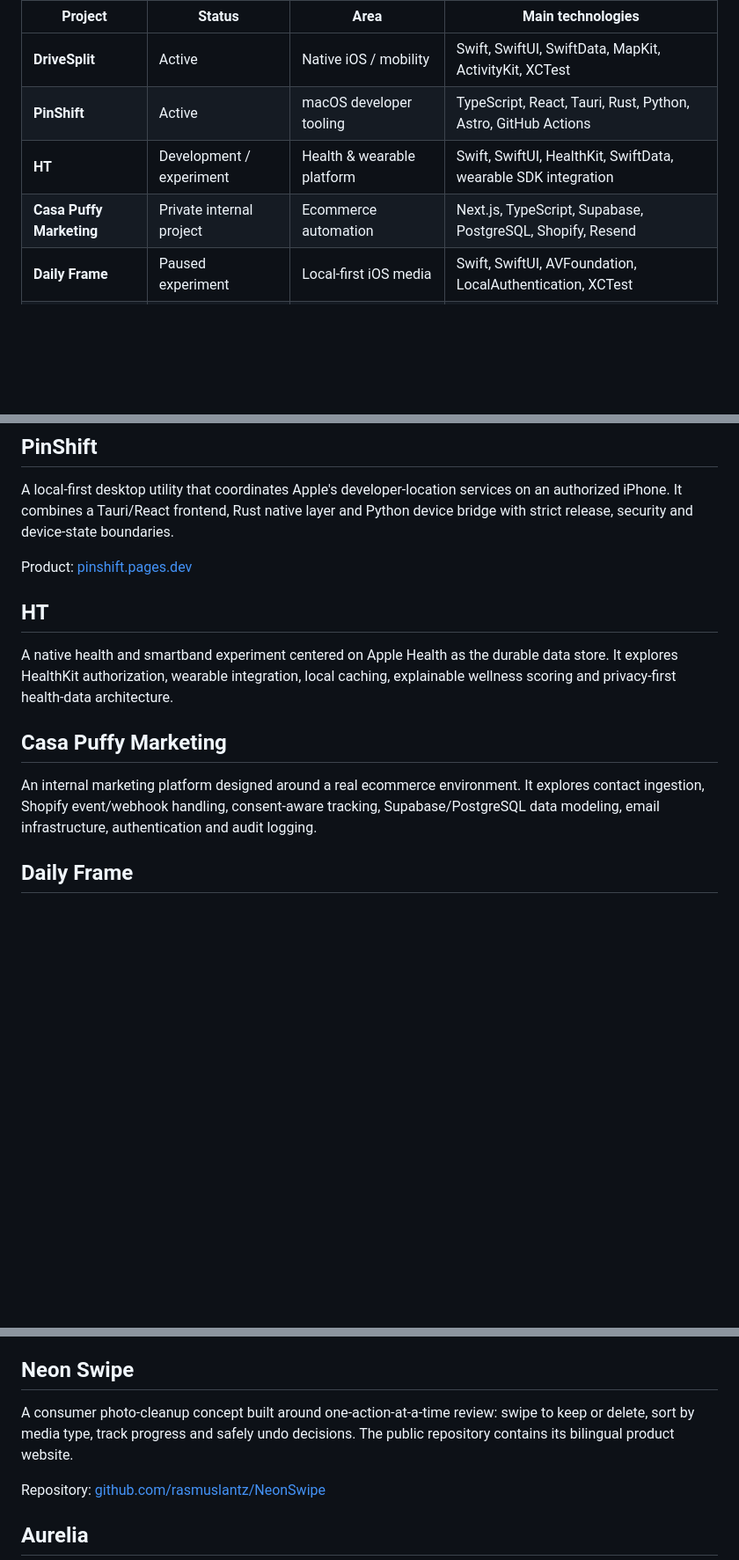
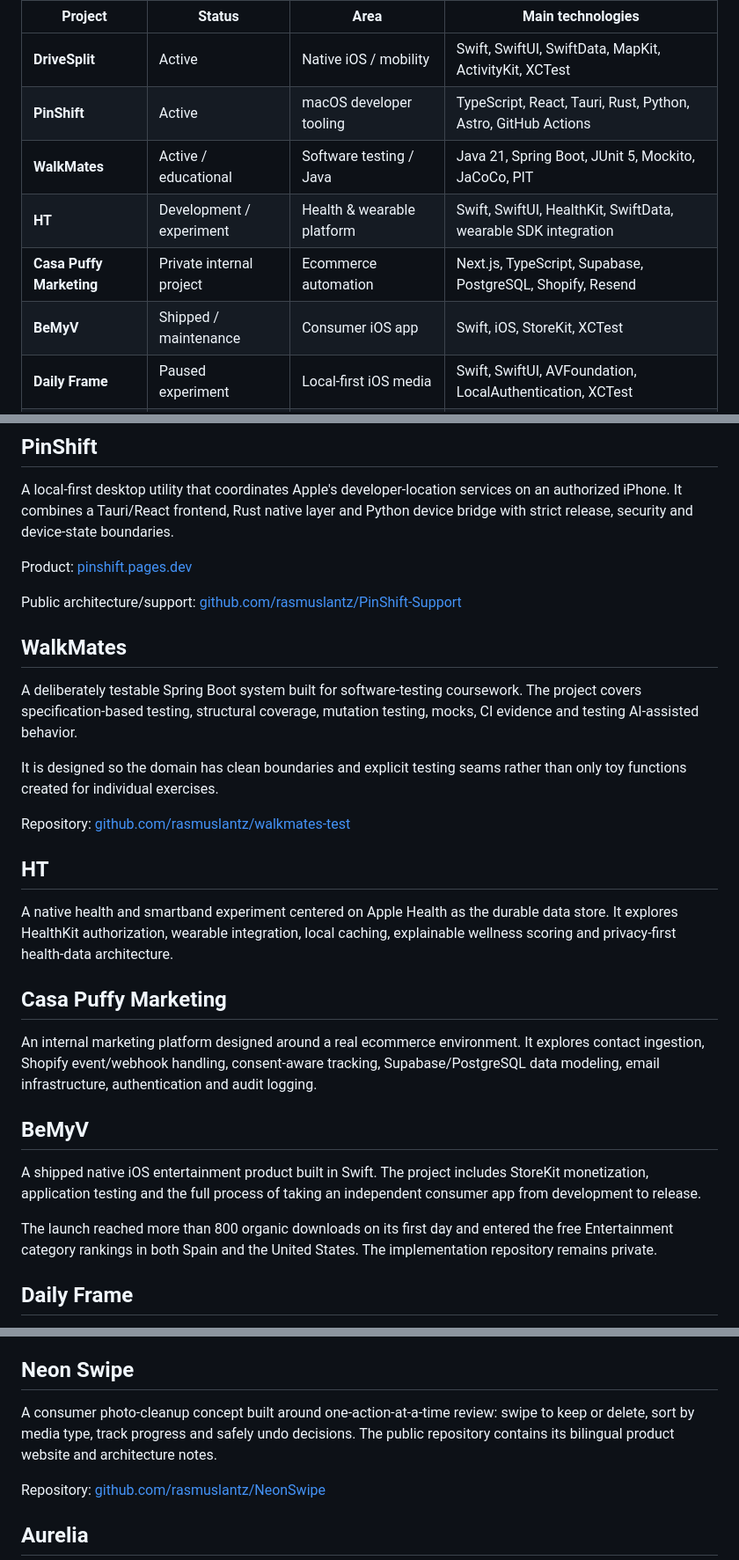
Before and after one commit to rasmuslantz/cv, a Markdown page: PROJECTS.md, 3 parts joined by grey strips. Shown at 88% size. Drawn GitHub-style; blank space fills up the shorter version.

Commit message:
Expand project index with shipped and testing work

```diff
--- a/PROJECTS.md
+++ b/PROJECTS.md
@@ -6,8 +6,10 @@ A compact overview of selected products, experiments and engineering projects. M
 | --- | --- | --- | --- |
 | **DriveSplit** | Active | Native iOS / mobility | Swift, SwiftUI, SwiftData, MapKit, ActivityKit, XCTest |
 | **PinShift** | Active | macOS developer tooling | TypeScript, React, Tauri, Rust, Python, Astro, GitHub Actions |
+| **WalkMates** | Active / educational | Software testing / Java | Java 21, Spring Boot, JUnit 5, Mockito, JaCoCo, PIT |
 | **HT** | Development / experiment | Health & wearable platform | Swift, SwiftUI, HealthKit, SwiftData, wearable SDK integration |
 | **Casa Puffy Marketing** | Private internal project | Ecommerce automation | Next.js, TypeScript, Supabase, PostgreSQL, Shopify, Resend |
+| **BeMyV** | Shipped / maintenance | Consumer iOS app | Swift, iOS, StoreKit, XCTest |
 | **Daily Frame** | Paused experiment | Local-first iOS media | Swift, SwiftUI, AVFoundation, LocalAuthentication, XCTest |
 | **Invitely / Invites** | Paused experiment | Native iOS product | Swift, SwiftUI, local/remote service abstractions, QR/link sharing |
 | **Neon Swipe** | Maintenance mode | Consumer mobile product / web | HTML, CSS, JavaScript, bilingual product frontend |
@@ -26,6 +28,16 @@ A local-first desktop utility that coordinates Apple's developer-location servic
 
 Product: [pinshift.pages.dev](https://pinshift.pages.dev)
 
+Public architecture/support: [github.com/rasmuslantz/PinShift-Support](https://github.com/rasmuslantz/PinShift-Support)
+
+## WalkMates
+
+A deliberately testable Spring Boot system built for software-testing coursework. The project covers specification-based testing, structural coverage, mutation testing, mocks, CI evidence and testing AI-assisted behavior.
+
+It is designed so the domain has clean boundaries and explicit testing seams rather than only toy functions created for individual exercises.
+
+Repository: [github.com/rasmuslantz/walkmates-test](https://github.com/rasmuslantz/walkmates-test)
+
 ## HT
 
 A native health and smartband experiment centered on Apple Health as the durable data store. It explores HealthKit authorization, wearable integration, local caching, explainable wellness scoring and privacy-first health-data architecture.
@@ -33,6 +45,12 @@ A native health and smartband experiment centered on Apple Health as the durable
 ## Casa Puffy Marketing
 
 An internal marketing platform designed around a real ecommerce environment. It explores contact ingestion, Shopify event/webhook handling, consent-aware tracking, Supabase/PostgreSQL data modeling, email infrastructure, authentication and audit logging.
+
+## BeMyV
+
+A shipped native iOS entertainment product built in Swift. The project includes StoreKit monetization, application testing and the full process of taking an independent consumer app from development to release.
+
+The launch reached more than 800 organic downloads on its first day and entered the free Entertainment category rankings in both Spain and the United States. The implementation repository remains private.
 
 ## Daily Frame
 
@@ -44,7 +62,7 @@ A native iOS invitation-creation experiment with templates, themes, reveal anima
 
 ## Neon Swipe
 
-A consumer photo-cleanup concept built around one-action-at-a-time review: swipe to keep or delete, sort by media type, track progress and safely undo decisions. The public repository contains its bilingual product website.
+A consumer photo-cleanup concept built around one-action-at-a-time review: swipe to keep or delete, sort by media type, track progress and safely undo decisions. The public repository contains its bilingual product website and architecture notes.
 
 Repository: [github.com/rasmuslantz/NeonSwipe](https://github.com/rasmuslantz/NeonSwipe)
 
```
